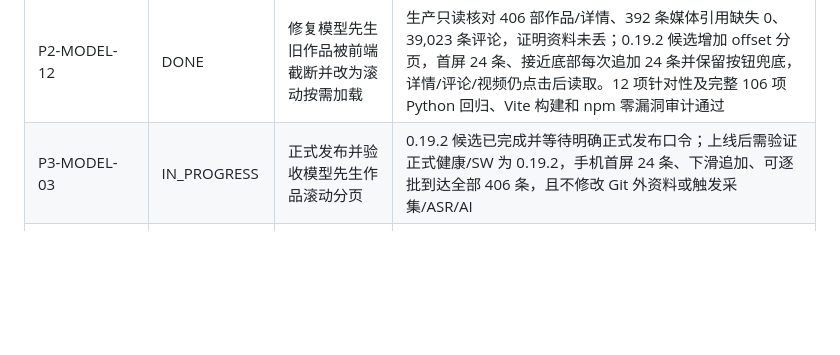
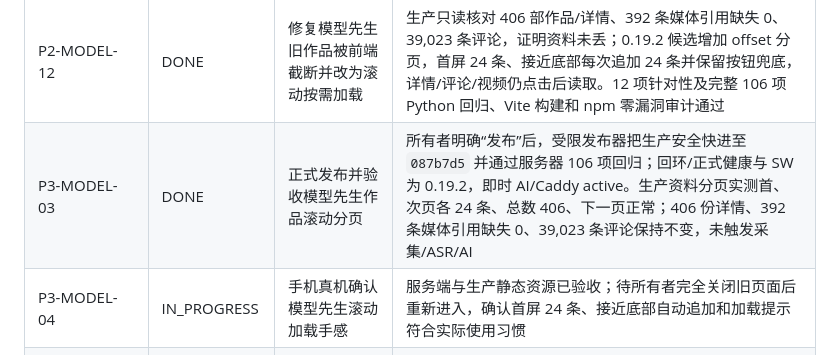
Before and after one commit to wangbaocheng123-hash/instant-ai-finance, a Markdown page: TASKS.md, the part around the change. Rendered like a GitHub page; blank space fills up the shorter version.

```diff
--- a/TASKS.md
+++ b/TASKS.md
@@ -59,7 +59,8 @@
 | P2-MODEL-11 | DONE | 让北京模型下载器作品复用博主通道进入新加坡模型先生资料库 | ADR-0033；北京 1.0.5 只读桥把原下载器完成视频/评论写入现有 outbox，不改下载器、不启动 Chromium；新加坡 0.19.1 在 artifact complete 后按保留身份幂等投影到独立 model-mr 根，普通博主查询排除该身份，现有模型先生 MCP 自动可查。即时 AI 104 项、北京 203 项测试、Vite 构建和 npm 零漏洞审计通过，现已正式上线并完成一条真实传输 |
 | P3-MODEL-02 | DONE | 正式发布 0.19.1 并启用北京模型下载器传输桥 | 新加坡受限发布器先快进至 `c905683` 并通过 104 项服务器测试；北京随后更新至 `1b4e018` / collector 1.0.5、安装 systemd 补充组且无更新定时器。真实作品 `7679663804129553913` 已送达模型先生记录 `model-mr-work:1000000`，MP4 与 247 条评论可见，MCP 索引可读；未触发 ASR、豆包、AI 或抖音采集 |
 | P2-MODEL-12 | DONE | 修复模型先生旧作品被前端截断并改为滚动按需加载 | 生产只读核对 406 部作品/详情、392 条媒体引用缺失 0、39,023 条评论，证明资料未丢；0.19.2 候选增加 offset 分页，首屏 24 条、接近底部每次追加 24 条并保留按钮兜底，详情/评论/视频仍点击后读取。12 项针对性及完整 106 项 Python 回归、Vite 构建和 npm 零漏洞审计通过 |
-| P3-MODEL-03 | IN_PROGRESS | 正式发布并验收模型先生作品滚动分页 | 0.19.2 候选已完成并等待明确正式发布口令；上线后需验证正式健康/SW 为 0.19.2，手机首屏 24 条、下滑追加、可逐批到达全部 406 条，且不修改 Git 外资料或触发采集/ASR/AI |
+| P3-MODEL-03 | DONE | 正式发布并验收模型先生作品滚动分页 | 所有者明确“发布”后，受限发布器把生产安全快进至 `087b7d5` 并通过服务器 106 项回归；回环/正式健康与 SW 为 0.19.2，即时 AI/Caddy active。生产资料分页实测首、次页各 24 条、总数 406、下一页正常；406 份详情、392 条媒体引用缺失 0、39,023 条评论保持不变，未触发采集/ASR/AI |
+| P3-MODEL-04 | IN_PROGRESS | 手机真机确认模型先生滚动加载手感 | 服务端与生产静态资源已验收；待所有者完全关闭旧页面后重新进入，确认首屏 24 条、接近底部自动追加和加载提示符合实际使用习惯 |
 | P2-WATCH-01 | DONE | 汇总罗盘首页/紫金时间线并建立即时 AI 重点事件监测列表 | ADR-0016；0.10.0 提交 `c462320` 已在本机与阿里云正式运行；只读接口返回 45 个节点（首页 14、紫金 31）；即时 AI schema 7 持久化同步与新闻匹配；手机版 AI 右侧为“重点” |
 | P2-WATCH-02 | DONE | 为罗盘重点事件建立官方发布方、发布时间/窗口和官方渠道监测 | ADR-0017；0.11.0 开发候选；罗盘 45/45 事件拥有版本化监测卡，即时 AI schema 8 持久化 49 条事件渠道记录；首次取样建基线，按窗口自适应轮询，官方信号与新闻候选明确分开；21 项即时 AI 测试、46 项罗盘检查、生产构建和零 npm 漏洞通过；不含 Codex、回填和通知 |
 | P2-WATCH-03 | DONE | 把即时 AI 官方变化安全交给罗盘 Codex 核验、回填并复用通知 | ADR-0018；0.12.0/schema 9；短期事件/渠道绑定令牌、回环专用 HTTP、持久化 outbox、证据去重和失败重试；罗盘二次联网核验后才允许写入既有 AI 指引。NASA 21:00 临时事件、两条官方渠道与次日自动退出已验证；46 项罗盘检查、21 项即时 AI 测试、生产构建和零 npm 高危漏洞通过 |
```
Also changed, not shown: CHANGELOG.md (+2 -2 lines), STATUS.md (+7 -7 lines).
